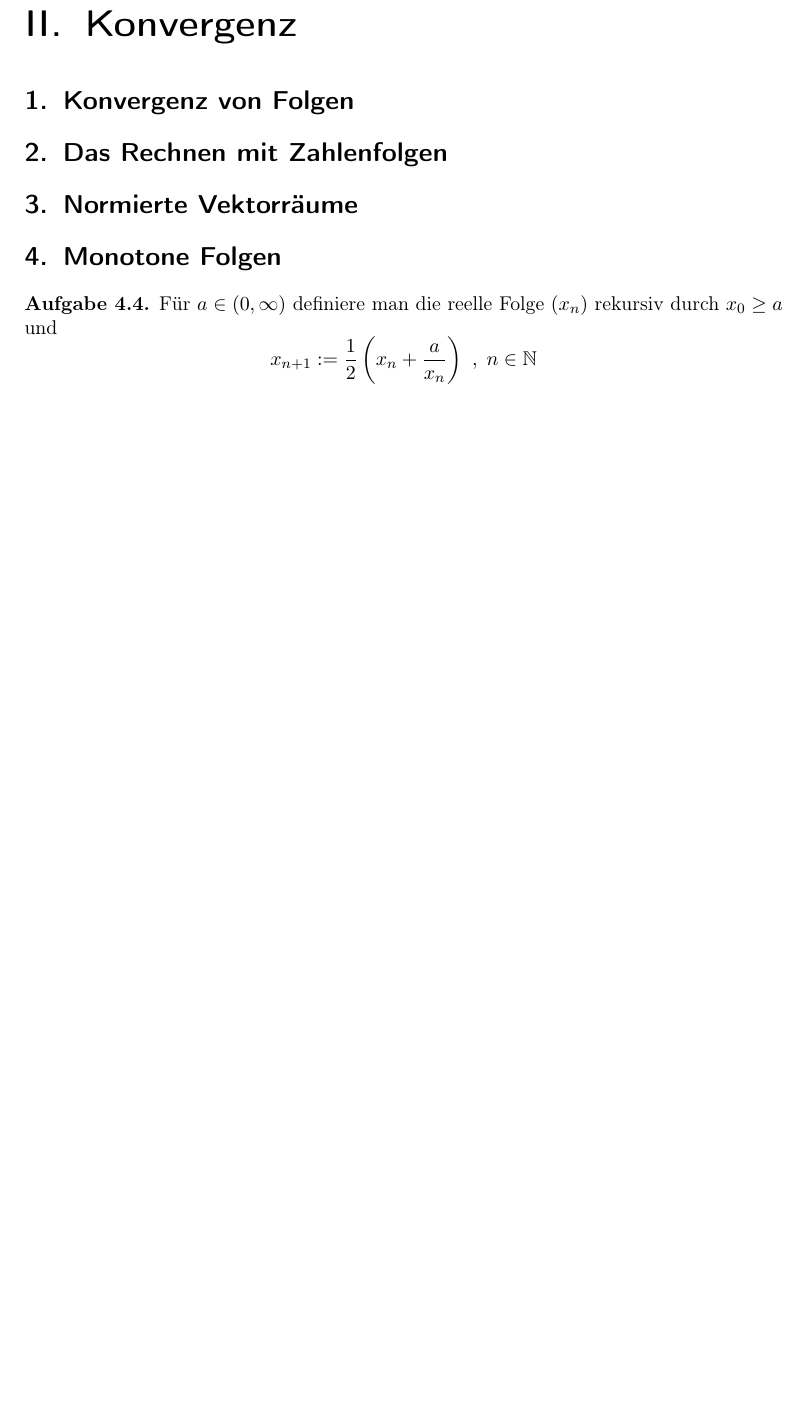
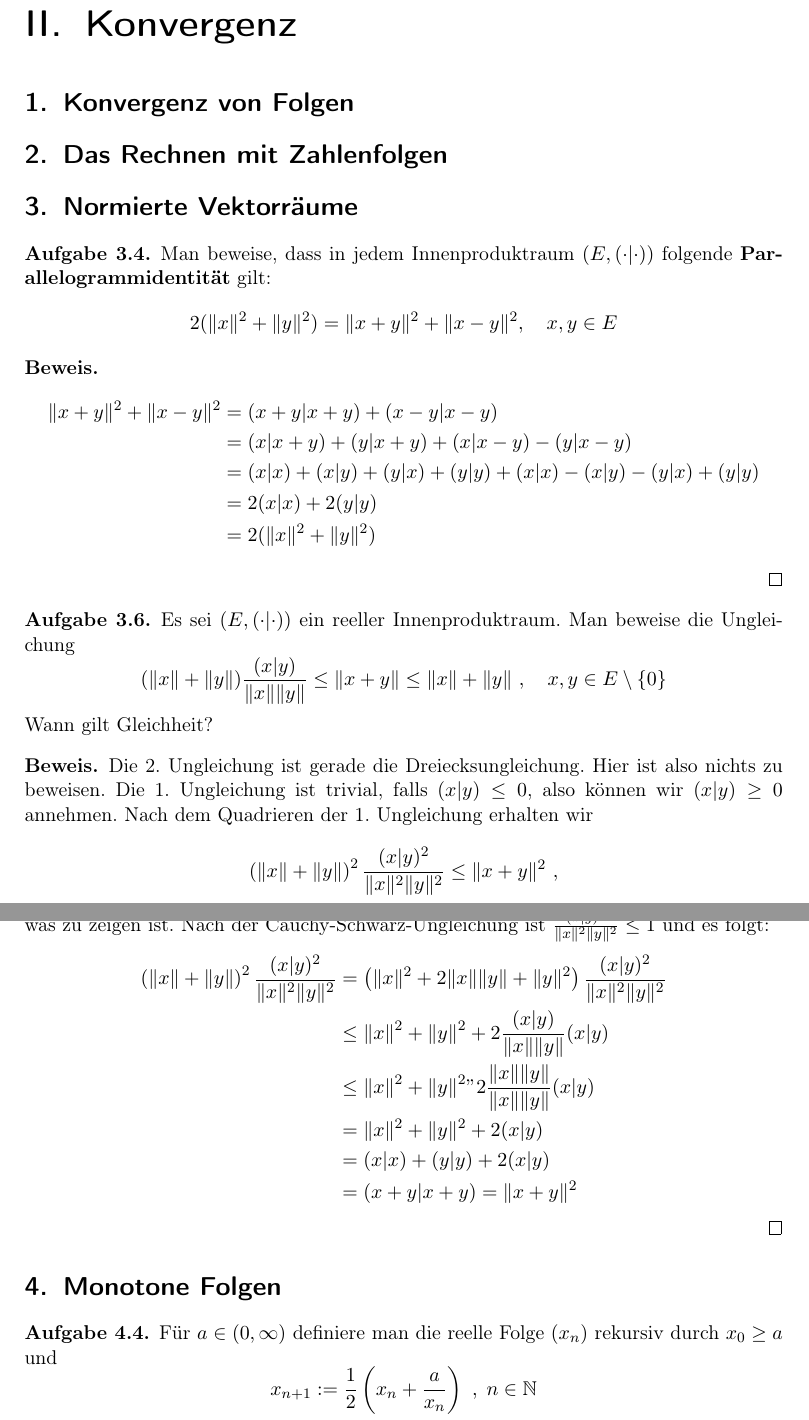
Before and after one commit to goggle/solutions_amann, a LaTeX document (solutions_amann_escher.tex, which reads kapitel02.tex): part of page 10 of 21 before the commit and two parts of pages 10 and 11 of 22 after it, the two joined at a grey line, cut so that both start at the same text, the shorter picture padded with empty space. Compiled offline with pdfLaTeX; an older LaTeX class or package is replaced by its successor.

Commit message:
Aufgabe II.3.4 und II.3.6

```diff
--- a/kapitel02.tex
+++ b/kapitel02.tex
@@ -2,6 +2,62 @@
 \section{Konvergenz von Folgen}
 \section{Das Rechnen mit Zahlenfolgen}
 \section{Normierte Vektorräume}
+\setcounter{aufgabe}{3}
+\begin{aufgabe}
+	Man beweise, dass in jedem Innenproduktraum $(E, (\cdot | \cdot))$ folgende
+	\textbf{Parallelogrammidentität} gilt:
+	\[
+		2 ( \Vert x \Vert^2 + \Vert y \Vert^2)
+			= \Vert x + y \Vert^2 + \Vert x - y \Vert^2, \quad x, y \in E
+	\]
+\end{aufgabe}
+\begin{proof}
+	\begin{align*}
+		\Vert x + y \Vert^2 + \Vert x - y \Vert^2
+			&= (x+y | x+y) + (x-y | x-y) \\
+			&= (x | x+y) + (y |x+y) + (x | x-y) - (y | x-y) \\
+			&= (x|x) + (x|y) + (y|x) + (y|y) + (x|x) - (x|y) - (y|x) + (y|y) \\
+			&= 2 (x|x) + 2(y|y) \\
+			&= 2 ( \Vert x \Vert^2 + \Vert y \Vert^2 )
+	\end{align*}
+\end{proof}
+
+\setcounter{aufgabe}{5}
+\begin{aufgabe}
+	Es sei $(E, (\cdot | \cdot))$ ein reeller Innenproduktraum. Man beweise die Ungleichung
+	\[
+		(\Vert x \Vert + \Vert y \Vert) \frac{(x|y)}{\Vert x \Vert \Vert y \Vert}
+			\leq \Vert x + y \Vert
+			\leq \Vert x \Vert + \Vert y \Vert \ , \quad x,y \in E\setminus\{0\}
+	\]
+	Wann gilt Gleichheit?
+\end{aufgabe}
+\begin{proof}
+	Die 2. Ungleichung ist gerade die Dreiecksungleichung. Hier ist also nichts zu beweisen.
+	Die 1. Ungleichung ist trivial, falls $(x | y) \leq 0$, also können wir $(x | y) \geq 0$
+	annehmen.
+	Nach dem Quadrieren der 1. Ungleichung erhalten wir
+	\[
+		\left( \Vert x \Vert + \Vert y \Vert \right)^2 \frac{ (x|y)^2 }{\Vert x \Vert^2 \Vert y \Vert^2}
+			\leq \Vert x + y \Vert^2 \ ,
+	\]
+	was zu zeigen ist. Nach der Cauchy-Schwarz-Ungleichung ist
+	$\frac{ (x | y)^2}{ \Vert x \Vert^2 \Vert y \Vert^2} \leq 1$ und es
+	folgt:
+	\begin{align*}
+		\left( \Vert x \Vert + \Vert y \Vert \right)^2 \frac{ (x|y)^2 }{\Vert x \Vert^2 \Vert y \Vert^2}
+		 &= \left( \Vert x \Vert^2 + 2 \Vert x \Vert \Vert y \Vert + \Vert y \Vert^2 \right)
+		 \frac{ (x | y)^2 }{ \Vert x \Vert^2 \Vert y \Vert^2} \\
+		 &\leq \Vert x \Vert^2 + \Vert y \Vert^2 + 2 \frac{ (x | y) }{ \Vert x \Vert \Vert y \Vert}
+		 (x | y) \\
+		 &\leq \Vert x \Vert^2 + \Vert y \Vert^2 " 2 \frac{ \Vert x \Vert \Vert y \Vert}{
+			 	\Vert x \Vert \Vert y \Vert } (x | y) \\
+			&= \Vert x \Vert^2 + \Vert y \Vert^2 + 2 (x | y) \\
+			&= (x | x) + (y | y) + 2(x | y) \\
+			&= (x + y | x + y) = \Vert x + y \Vert^2
+	\end{align*}
+\end{proof}
+
 \section{Monotone Folgen}
 
 \setcounter{aufgabe}{3}
```
